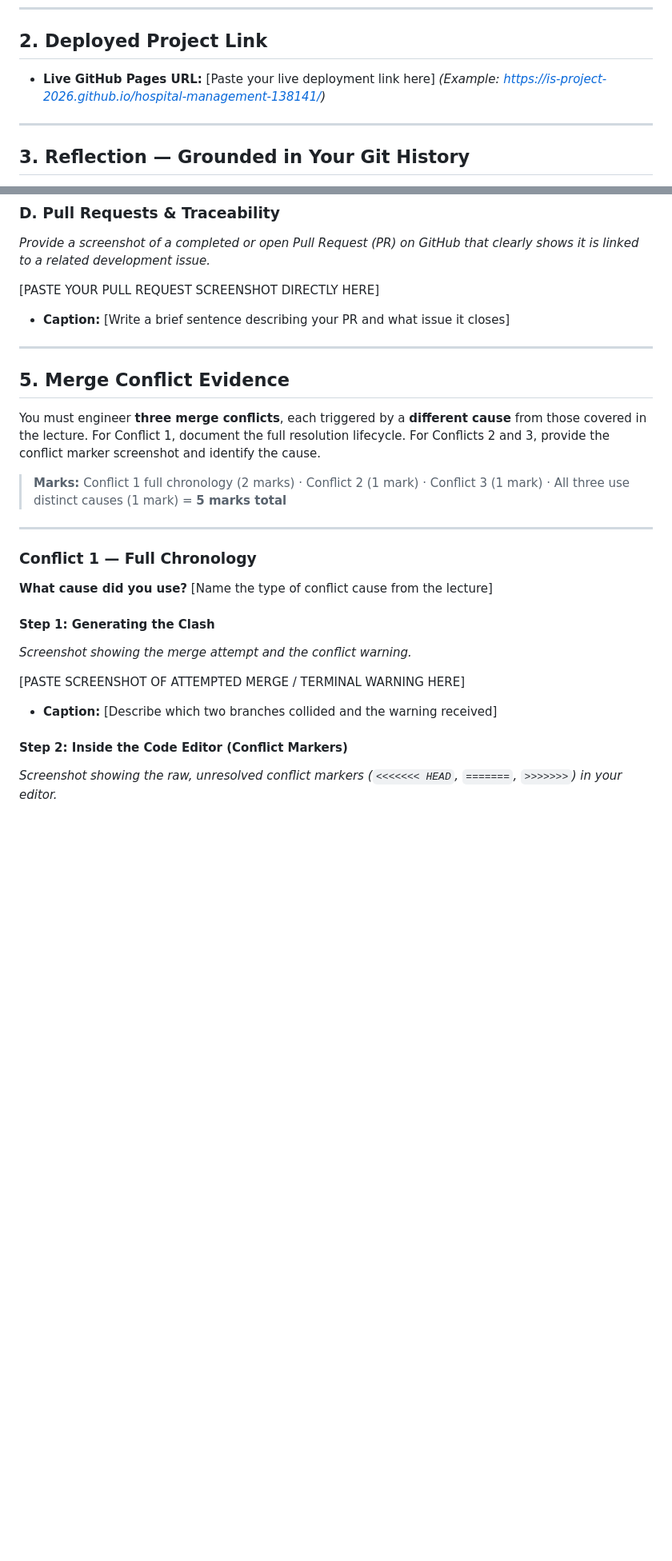
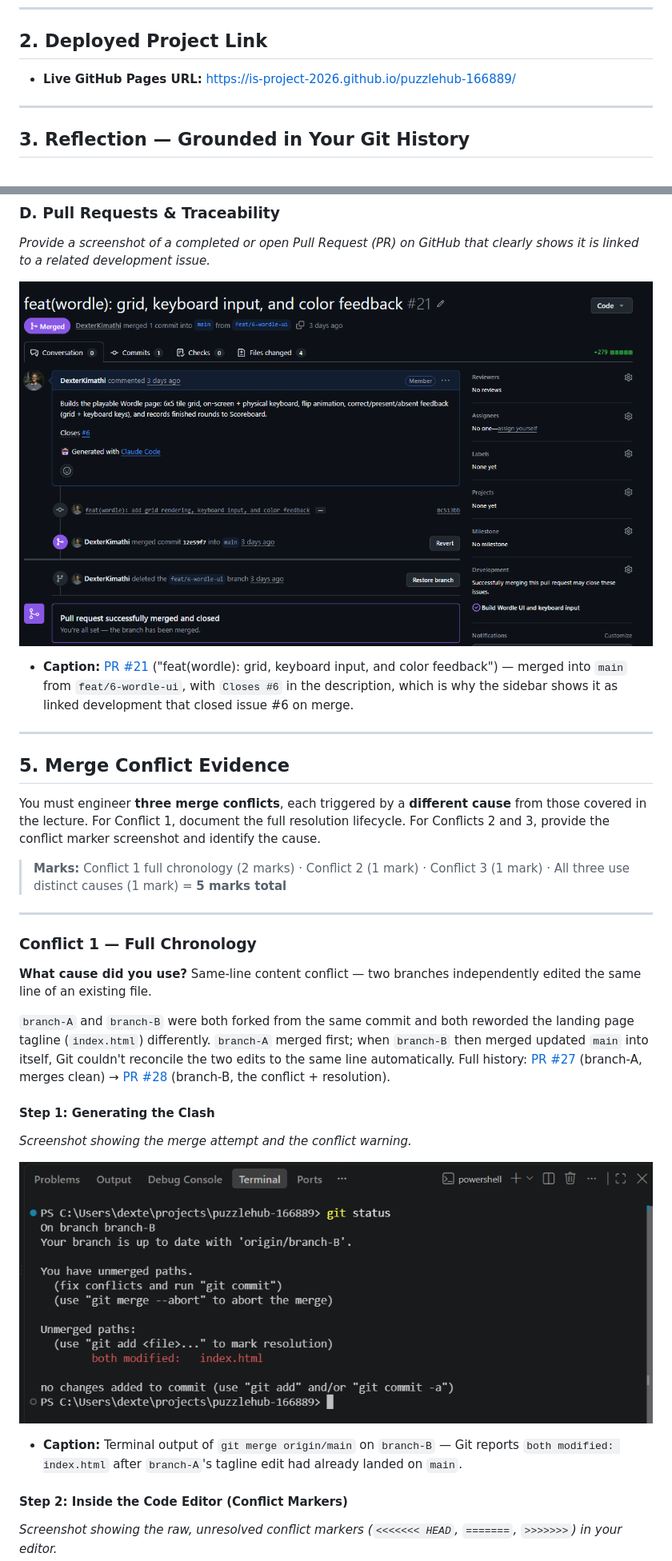
Before and after one commit to IS-PROJECT-2026/puzzlehub-166889, a Markdown page: submission.md, 2 parts joined by grey strips. Shown: that part at 80% size. Drawn GitHub-style; pictures changed too: evidence/pr-issue-linkage.png (added); blank space fills up the shorter version.

```diff
--- a/submission.md
+++ b/submission.md
@@ -10,8 +10,7 @@
 
 ## 2. Deployed Project Link
 
-- **Live GitHub Pages URL:** [Paste your live deployment link here]
-  *(Example: https://is-project-2026.github.io/hospital-management-138141/)*
+- **Live GitHub Pages URL:** https://is-project-2026.github.io/puzzlehub-166889/
 
 ---
 
@@ -81,9 +80,9 @@ Demonstrate your workflow mechanics by embedding your screenshots below.
 ### D. Pull Requests & Traceability
 *Provide a screenshot of a completed or open Pull Request (PR) on GitHub that clearly shows it is linked to a related development issue.*
 
-[PASTE YOUR PULL REQUEST SCREENSHOT DIRECTLY HERE]
+![PR with issue linkage](evidence/pr-issue-linkage.png)
 
-* **Caption:** [Write a brief sentence describing your PR and what issue it closes]
+* **Caption:** [PR #21](https://github.com/IS-PROJECT-2026/puzzlehub-166889/pull/21) ("feat(wordle): grid, keyboard input, and color feedback") — merged into `main` from `feat/6-wordle-ui`, with `Closes #6` in the description, which is why the sidebar shows it as linked development that closed issue #6 on merge.
 
 ---
 
@@ -97,14 +96,16 @@ You must engineer **three merge conflicts**, each triggered by a **different cau
 
 ### Conflict 1 — Full Chronology
 
-**What cause did you use?** [Name the type of conflict cause from the lecture]
+**What cause did you use?** Same-line content conflict — two branches independently edited the same line of an existing file.
+
+`branch-A` and `branch-B` were both forked from the same commit and both reworded the landing page tagline (`index.html`) differently. `branch-A` merged first; when `branch-B` then merged updated `main` into itself, Git couldn't reconcile the two edits to the same line automatically. Full history: [PR #27](https://github.com/IS-PROJECT-2026/puzzlehub-166889/pull/27) (branch-A, merges clean) → [PR #28](https://github.com/IS-PROJECT-2026/puzzlehub-166889/pull/28) (branch-B, the conflict + resolution).
 
 #### Step 1: Generating the Clash
 *Screenshot showing the merge attempt and the conflict warning.*
 
-[PASTE SCREENSHOT OF ATTEMPTED MERGE / TERMINAL WARNING HERE]
+![Merge attempt warning](evidence/conflict1_step1_merge_attempt.png)
 
-* **Caption:** [Describe which two branches collided and the warning received]
+* **Caption:** Terminal output of `git merge origin/main` on `branch-B` — Git reports `both modified: index.html` after `branch-A`'s tagline edit had already landed on `main`.
 
 #### Step 2: Inside the Code Editor (Conflict Markers)
 *Screenshot showing the raw, unresolved conflict markers (`<<<<<<< HEAD`, `=======`, `>>>>>>>`) in your editor.*
```
Also changed, not shown: other parts of submission.md (+26 -26 lines), evidence/branch-list.png (added), evidence/milestones-and-issues.png (added), evidence/project-board.png (added).
